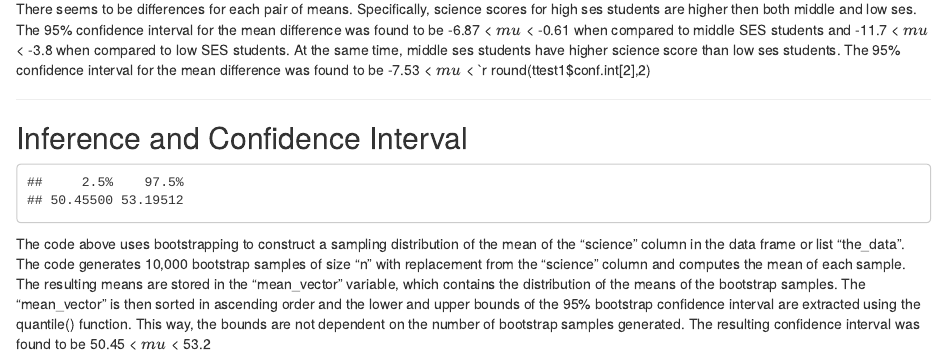
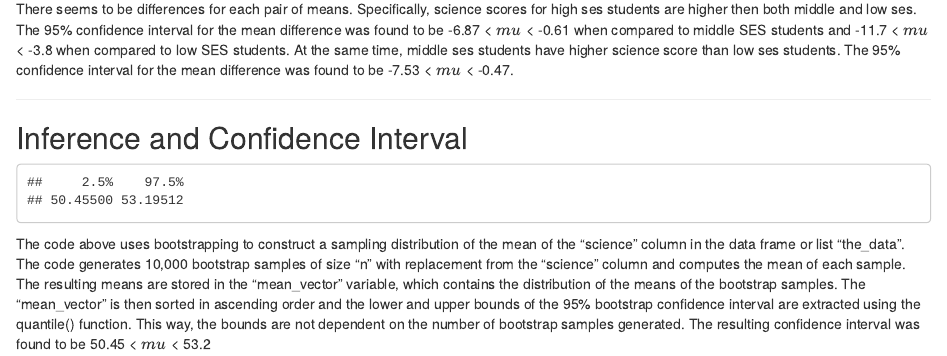
Before and after one commit to arhinalex/EDRM718KGAB, an R Markdown document (KGAB Project G.Rmd): the page in a window 1100 px wide, from 4580 px down. Rendered offline with R 4.5, knitr and Pandoc, with nearby package versions.

Commit message:
correction

````diff
--- a/KGAB Project G.Rmd
+++ b/KGAB Project G.Rmd
@@ -171,7 +171,7 @@ ttest3 <- t.test(science ~ ses,
 ttest3
 ```
 
-There seems to be differences for each pair of means. Specifically, science scores for high ses students are higher then both middle and low ses. The 95% confidence interval for the mean difference was found to be `r round(ttest2$conf.int[1],2)` < $mu$ < `r round(ttest2$conf.int[2],2)` when compared to middle SES students and `r round(ttest3$conf.int[1],2)` < $mu$ < `r round(ttest3$conf.int[2],2)` when compared to low SES students. At the same time, middle ses students have higher science score than low ses students. The 95% confidence interval for the mean difference was found to be `r round(ttest1$conf.int[1],2)` < $mu$ < `r round(ttest1$conf.int[2],2)
+There seems to be differences for each pair of means. Specifically, science scores for high ses students are higher then both middle and low ses. The 95% confidence interval for the mean difference was found to be `r round(ttest2$conf.int[1],2)` < $mu$ < `r round(ttest2$conf.int[2],2)` when compared to middle SES students and `r round(ttest3$conf.int[1],2)` < $mu$ < `r round(ttest3$conf.int[2],2)` when compared to low SES students. At the same time, middle ses students have higher science score than low ses students. The 95% confidence interval for the mean difference was found to be `r round(ttest1$conf.int[1],2)` < $mu$ < `r round(ttest1$conf.int[2],2)`.
 
 ***
 
````
